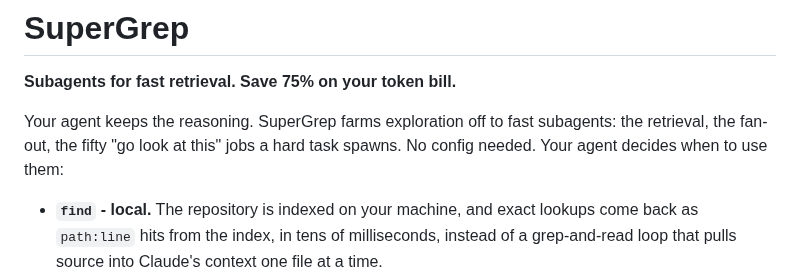
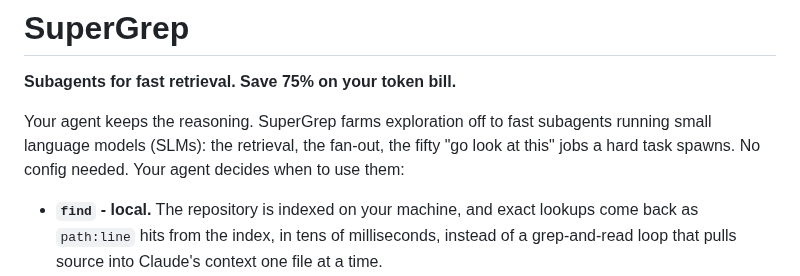
Before and after one commit to infino-ai/code-context, a Markdown page: README.md, the part around the change. Rendered like a GitHub page.

Commit message:
Update README to specify use of small language models
Clarified the description of SuperGrep by specifying that it uses small language models (SLMs) for exploration.

```diff
--- a/README.md
+++ b/README.md
@@ -10,8 +10,7 @@
 
 **Subagents for fast retrieval. Save 75% on your token bill.**
 
-Your agent keeps the reasoning. SuperGrep farms exploration off to fast subagents: the retrieval, the fan-out, the fifty "go look at this" jobs a hard task
-spawns. No config needed. Your agent decides when to use them:
+Your agent keeps the reasoning. SuperGrep farms exploration off to fast subagents running small language models (SLMs): the retrieval, the fan-out, the fifty "go look at this" jobs a hard task spawns. No config needed. Your agent decides when to use them:
 
 - **`find` - local.** The repository is indexed on your machine, and exact
   lookups come back as `path:line` hits from the index, in tens of
```
